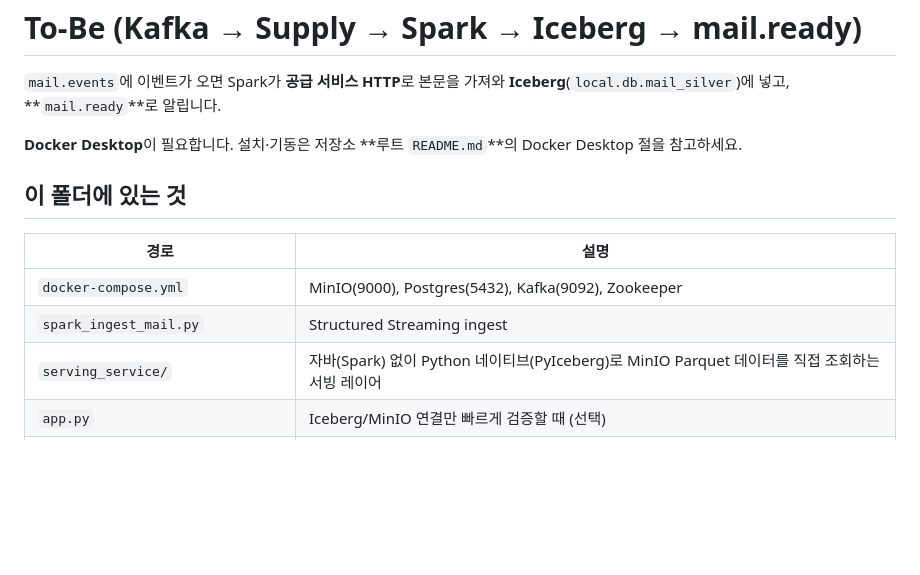
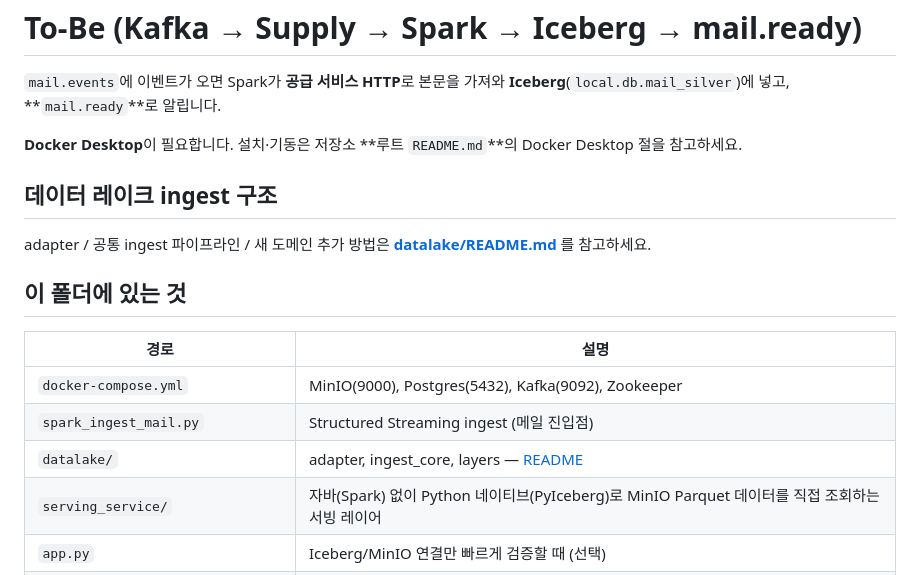
Before and after one commit to jh227-kim/dl-poc, a Markdown page: to-be/README.md, the part around the change. Drawn GitHub-style; blank space fills up the shorter version.

```diff
--- a/to-be/README.md
+++ b/to-be/README.md
@@ -4,12 +4,17 @@
 
 **Docker Desktop**이 필요합니다. 설치·기동은 저장소 **루트 `README.md`**의 Docker Desktop 절을 참고하세요.
 
+## 데이터 레이크 ingest 구조
+
+adapter / 공통 ingest 파이프라인 / 새 도메인 추가 방법은 **[datalake/README.md](datalake/README.md)** 를 참고하세요.
+
 ## 이 폴더에 있는 것
 
 | 경로 | 설명 |
 |------|------|
 | `docker-compose.yml` | MinIO(9000), Postgres(5432), Kafka(9092), Zookeeper |
-| `spark_ingest_mail.py` | Structured Streaming ingest |
+| `spark_ingest_mail.py` | Structured Streaming ingest (메일 진입점) |
+| `datalake/` | adapter, ingest_core, layers — [README](datalake/README.md) |
 | `serving_service/` | 자바(Spark) 없이 Python 네이티브(PyIceberg)로 MinIO Parquet 데이터를 직접 조회하는 서빙 레이어 |
 | `app.py` | Iceberg/MinIO 연결만 빠르게 검증할 때 (선택) |
 | `examples/mail_event_publish.py` | Kafka에 이벤트 한 건 발행 (선택) |
```
Also changed, not shown: to-be/datalake/README.md (added, +182 -0 lines).
